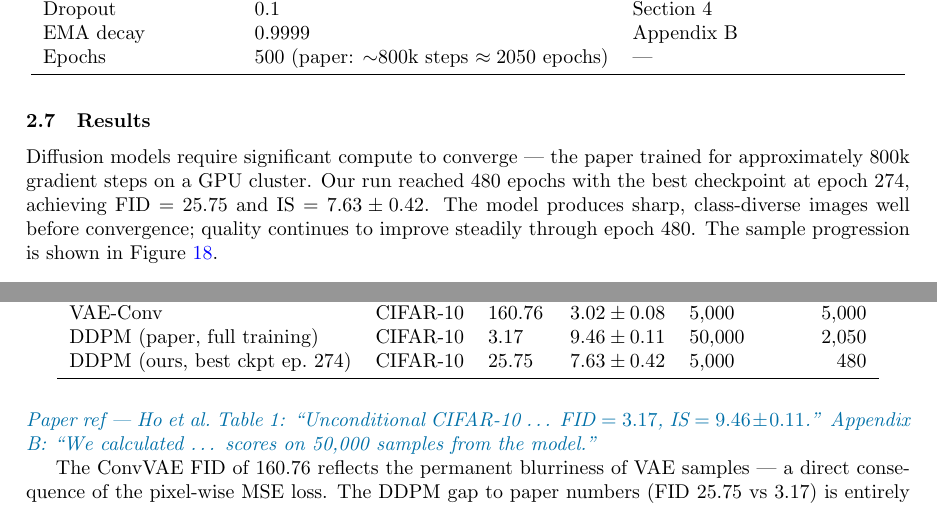
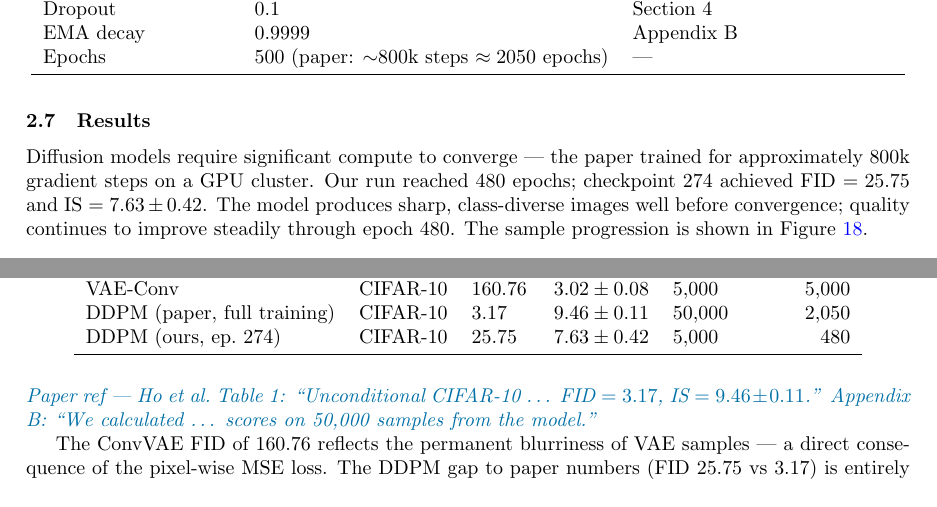
Before and after one commit to mohamed-seyam/dgm, a LaTeX paper (latex/report.tex): two parts of pages 15 and 16 of 20, joined at a grey line, cut so that both start at the same text. Compiled offline with pdfLaTeX.

Commit message:
Simplify DDPM checkpoint references in README and LaTeX report

```diff
--- a/latex/report.tex
+++ b/latex/report.tex
@@ -767,7 +767,7 @@ Epochs              & 500 (paper: ${\sim}800$k steps $\approx 2050$ epochs) & --
 
 \subsection{2.7 \; Results}
 
-Diffusion models require significant compute to converge --- the paper trained for approximately 800k gradient steps on a GPU cluster. Our run reached 480 epochs with the best checkpoint at epoch 274, achieving FID $= 25.75$ and IS $= 7.63 \pm 0.42$. The model produces sharp, class-diverse images well before convergence; quality continues to improve steadily through epoch 480. The sample progression is shown in Figure~\ref{fig:ddpm-prog}.
+Diffusion models require significant compute to converge --- the paper trained for approximately 800k gradient steps on a GPU cluster. Our run reached 480 epochs; checkpoint 274 achieved FID $= 25.75$ and IS $= 7.63 \pm 0.42$. The model produces sharp, class-diverse images well before convergence; quality continues to improve steadily through epoch 480. The sample progression is shown in Figure~\ref{fig:ddpm-prog}.
 
 \begin{figure}[H]
     \centering
@@ -828,7 +828,7 @@ IS measures two properties jointly: each generated image should clearly resemble
 \midrule
 VAE-Conv                    & CIFAR-10 & 160.76      & $3.02 \pm 0.08$  & 5,000  & 5,000 \\
 DDPM (paper, full training) & CIFAR-10 & 3.17        & $9.46 \pm 0.11$  & 50,000 & 2,050 \\
-DDPM (ours, best ckpt ep.\ 274) & CIFAR-10 & 25.75   & $7.63 \pm 0.42$  & 5,000  & 480   \\
+DDPM (ours, ep.\ 274) & CIFAR-10 & 25.75   & $7.63 \pm 0.42$  & 5,000  & 480   \\
 \bottomrule
 \end{tabular}
 \end{table}
```
Also changed, not shown: README.md, latex/report.tex (4 more changed lines).
